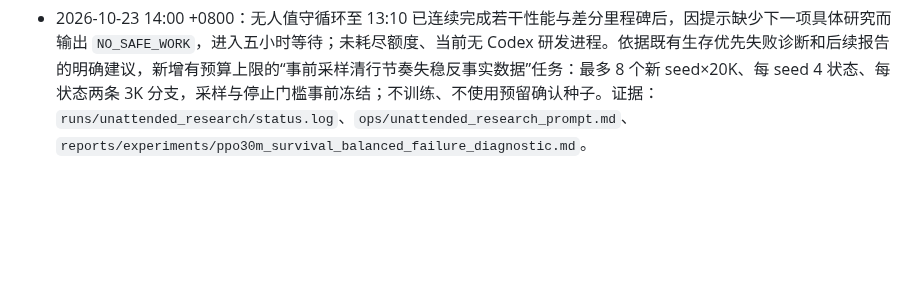
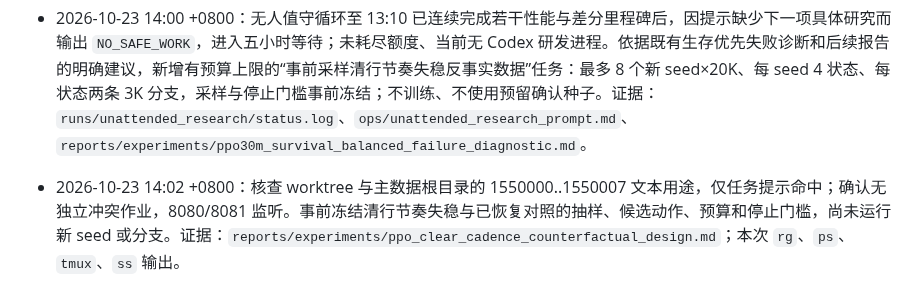
Before and after one commit to u-wyh/tetris-ai-benchmark, a Markdown page: OPERATIONS.md, the part around the change. GitHub-like rendering; blank space fills up the shorter version.

Commit message:
Freeze prospective clear cadence counterfactual protocol

```diff
--- a/OPERATIONS.md
+++ b/OPERATIONS.md
@@ -332,3 +332,4 @@
 2026-10-23 13:08 +0800：冻结 12 个开发 seed、每局最多 40 步的正式 Core 可达状态差分协议；新增评测快速合法落点与候选特征逐状态一致性测试，尚待运行。证据：`reports/experiments/ppo_reachable_state_parity_design.md`、`tests/test_fast_candidate_env.py`。
 2026-10-23 13:09 +0800：12 条合法轨迹产生 272 个正式 Core 可达状态、12,186 个合法动作；快速搜索的完整落点及候选矩阵/掩码逐状态一致，相关测试 175/175 通过（4.55 秒）。8080/8081 均 HTTP 200。无训练步、模型或正式 Core 改动。证据：`runs/ppo_reachable_state_parity_20261023_tests.log`、`reports/experiments/ppo_reachable_state_parity_result.md`。
 - 2026-10-23 14:00 +0800：无人值守循环至 13:10 已连续完成若干性能与差分里程碑后，因提示缺少下一项具体研究而输出 `NO_SAFE_WORK`，进入五小时等待；未耗尽额度、当前无 Codex 研发进程。依据既有生存优先失败诊断和后续报告的明确建议，新增有预算上限的“事前采样清行节奏失稳反事实数据”任务：最多 8 个新 seed×20K、每 seed 4 状态、每状态两条 3K 分支，采样与停止门槛事前冻结；不训练、不使用预留确认种子。证据：`runs/unattended_research/status.log`、`ops/unattended_research_prompt.md`、`reports/experiments/ppo30m_survival_balanced_failure_diagnostic.md`。
+- 2026-10-23 14:02 +0800：核查 worktree 与主数据根目录的 1550000..1550007 文本用途，仅任务提示命中；确认无独立冲突作业，8080/8081 监听。事前冻结清行节奏失稳与已恢复对照的抽样、候选动作、预算和停止门槛，尚未运行新 seed 或分支。证据：`reports/experiments/ppo_clear_cadence_counterfactual_design.md`；本次 `rg`、`ps`、`tmux`、`ss` 输出。
```
Also changed, not shown: reports/experiments/ppo_clear_cadence_counterfactual_design.md (added, +26 -0 lines).
